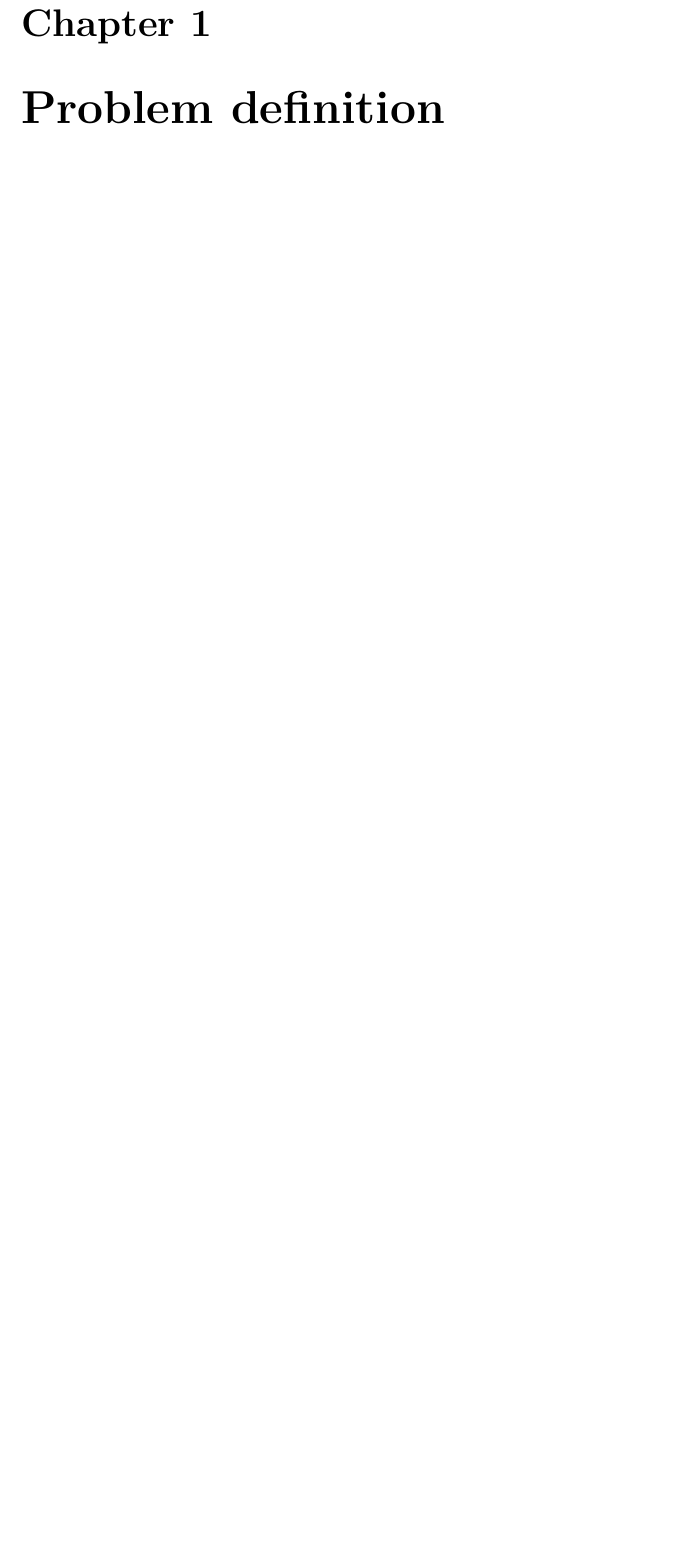
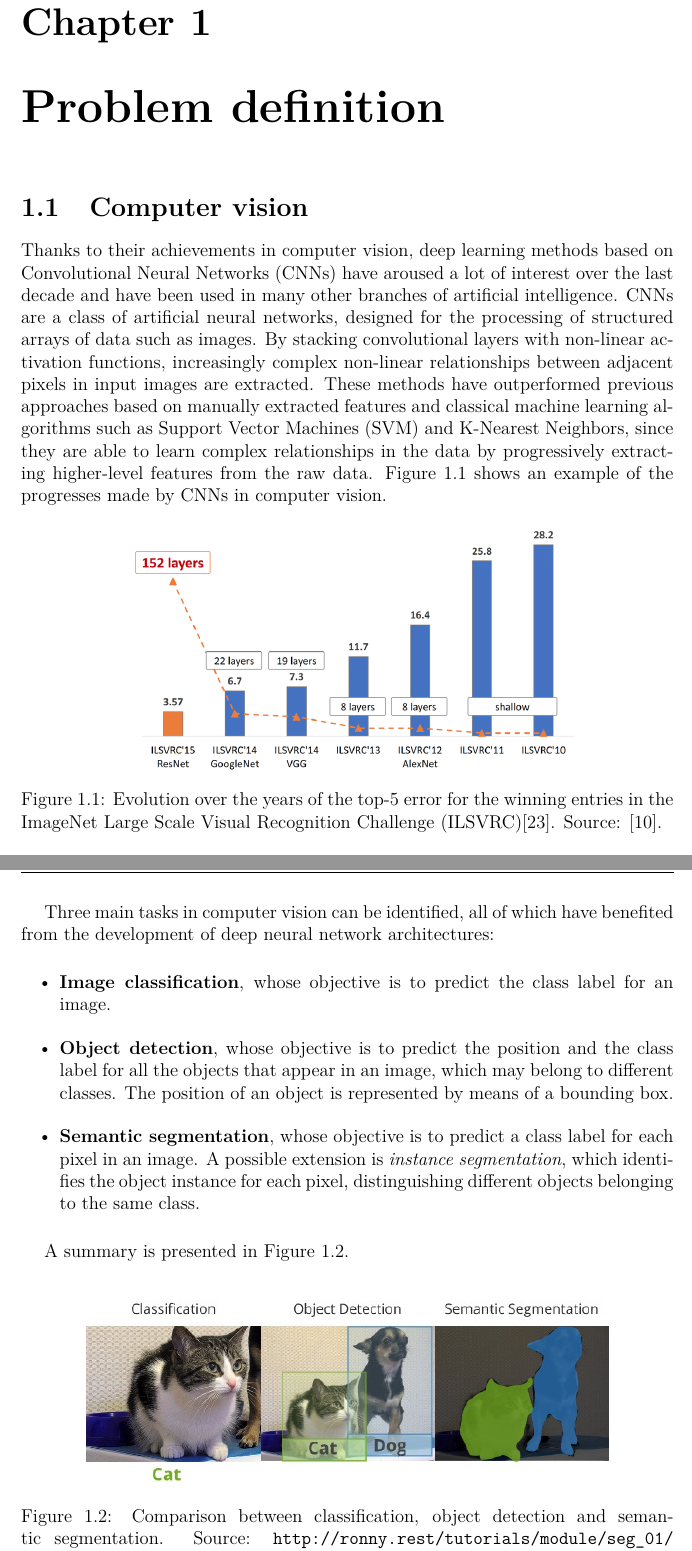
Before and after one commit to gabridego/master-thesis-polito, a LaTeX thesis (main.tex, which reads references.bib): part of page 7 of 38 before the commit and two parts of pages 7 and 8 of 41 after it, the two joined at a grey line, cut so that both start at the same text, the shorter picture padded with empty space. Compiled offline with pdfLaTeX.

Commit message:
add computer vision, fixes

```diff
--- a/main.tex
+++ b/main.tex
@@ -162,6 +162,33 @@
 
 \chapter{Problem definition}
 
+\section{Computer vision}
+Thanks to their achievements in computer vision, deep learning methods based on \glspl{cnn} have aroused a lot of interest over the last decade and have been used in many other branches of artificial intelligence. \Glspl{cnn} are a class of artificial neural networks, designed for the processing of structured arrays of data such as images. By stacking convolutional layers with non-linear activation functions, increasingly complex non-linear relationships between adjacent pixels in input images are extracted. These methods have outperformed previous approaches based on manually extracted features and classical machine learning algorithms such as \gls{svm} and K-Nearest Neighbors, since they are able to learn complex relationships in the data by progressively extracting higher-level features from the raw data. Figure~\ref{fig:imagenet} shows an example of the progresses made by CNNs in computer vision.
+
+\begin{figure}[ht]
+	\centering
+	\includegraphics[width=.7\textwidth]{imgs/ILSVRC.png}
+	\caption[Evolution of top-5 error for the winning entries in \gls{ilsvrc}]{Evolution over the years of the top-5 error for the winning entries in the \gls{ilsvrc}\cite{russakovsky2015imagenet}. Source: \cite{hanqing2020research}.
+	\label{fig:imagenet}}
+\end{figure}
+
+Three main tasks in computer vision can be identified, all of which have benefited from the development of deep neural network architectures:
+
+\begin{itemize}
+	\item \textbf{Image classification}, whose objective is to predict the class label for an image.
+	\item \textbf{Object detection}, whose objective is to predict the position and the class label for all the objects that appear in an image, which may belong to different classes. The position of an object is represented by means of a bounding box.
+	\item \textbf{Semantic segmentation}, whose objective is to predict a class label for each pixel in an image. A possible extension is \textit{instance segmentation}, which identifies the object instance for each pixel, distinguishing different objects belonging to the same class.
+\end{itemize}
+
+A summary is presented in Figure~\ref{fig:classdetseg}.
+
+\begin{figure}
+	\centering
+	\includegraphics[width=.8\textwidth]{imgs/classification_detection_segmentaion.jpeg}
+	\caption[Comparison between classification, object detection and semantic segmentation]{Comparison between classification, object detection and semantic segmentation. Source: \url{http://ronny.rest/tutorials/module/seg_01/segmentation_01_intro/}}
+	\label{fig:classdetseg}
+\end{figure}
+
 \section{Object detection}\label{sec:detection}
 Object detection methods are able to recognize the objects represented in an image and to highlight their position, returning the associated bounding boxes, rectangular boxes which contain an object. The bounding box format depends on the model and on the dataset. Typically, they are determined by the \textit{x} and \textit{y} coordinates of the upper-left corner
 %, as in \acrshort{coco} (\ref{sec:coco}),
--- a/references.bib
+++ b/references.bib
@@ -389,3 +389,7 @@
 	archivePrefix={arXiv},
 	primaryClass={cs.CV}
 }
+
+@article{hanqing2020research,
+	author = {Hu, Hanqing and Lyu, Jin and Yin, Xiaolin},
+	year = {2020},
```
Also changed, not shown: imgs/classification_detection_segmentaion.jpeg (added), main.tex (9 more changed lines), references.bib (7 more changed lines).
